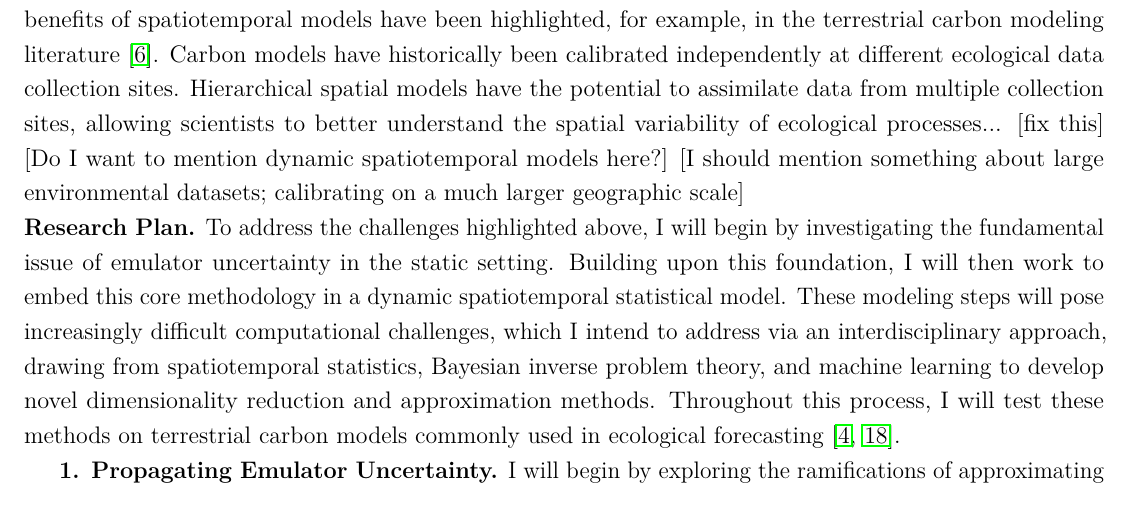
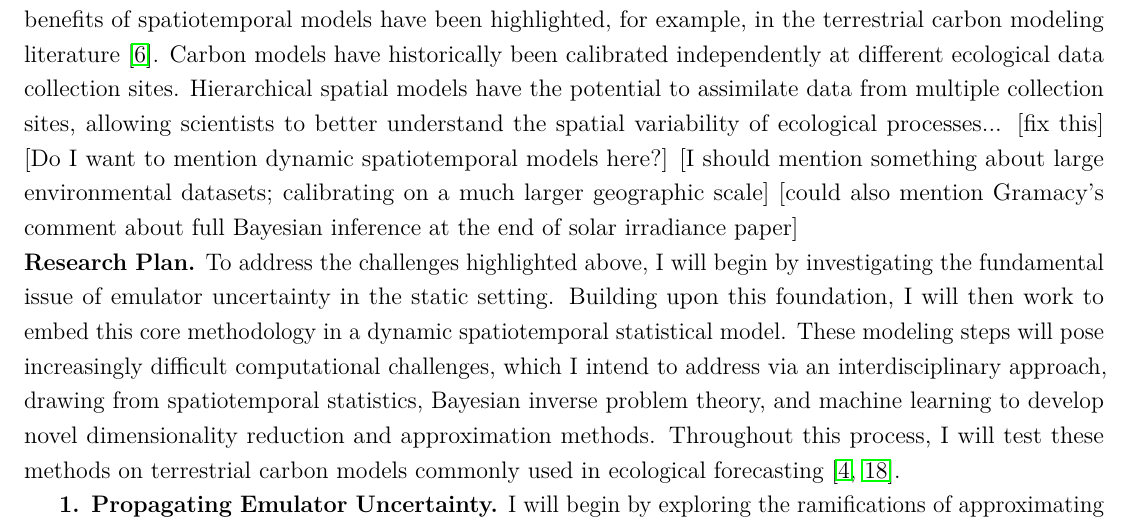
Before and after one commit to arob5/gp-calibration, a LaTeX document (research_proposal_methodological.tex): part of page 2 of 4 before the commit and part of page 2 of 5 after it, cut so that both start at the same text. Compiled offline with pdfLaTeX.

Commit message:
Progress on proposal

```diff
--- a/research_proposal_methodological.tex
+++ b/research_proposal_methodological.tex
@@ -95,6 +95,7 @@ to outputs $y$, process parameters $\theta$, and statistical parameters (e.g. $\
  highlighted, for example, in the terrestrial carbon modeling literature \cite{Fer2}. Carbon models have historically been calibrated independently at different
  ecological data collection sites. Hierarchical spatial models have the potential to assimilate data from multiple collection sites, allowing scientists to better understand the spatial variability of ecological processes... [fix this] [Do I want to mention dynamic spatiotemporal models here?]
  [I should mention something about large environmental datasets; calibrating on a much larger geographic scale]
+ [could also mention Gramacy's comment about full Bayesian inference at the end of solar irradiance paper]
 
 \noindent
 \textbf{Research Plan.} To address the challenges highlighted above, I will begin by investigating the fundamental issue of emulator uncertainty in the
```
